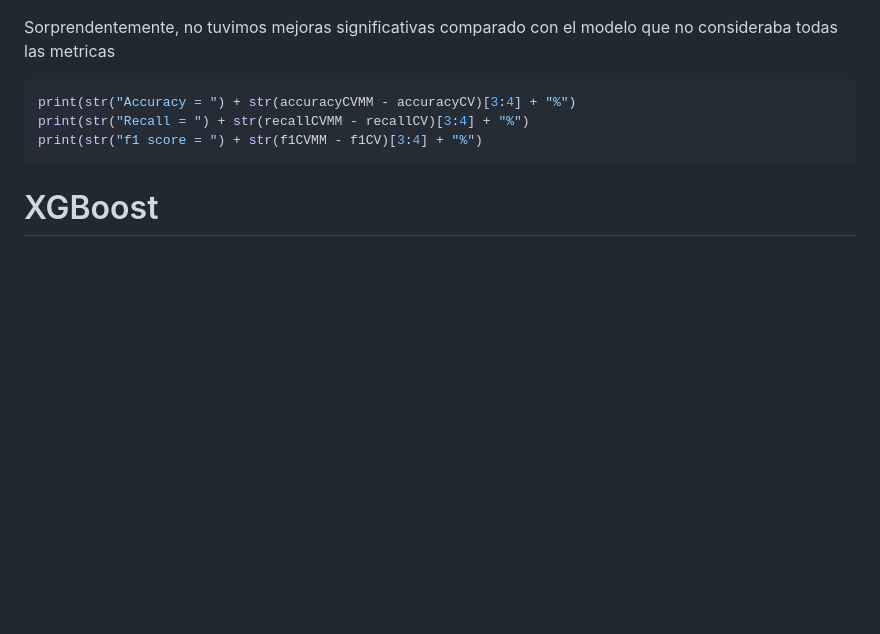
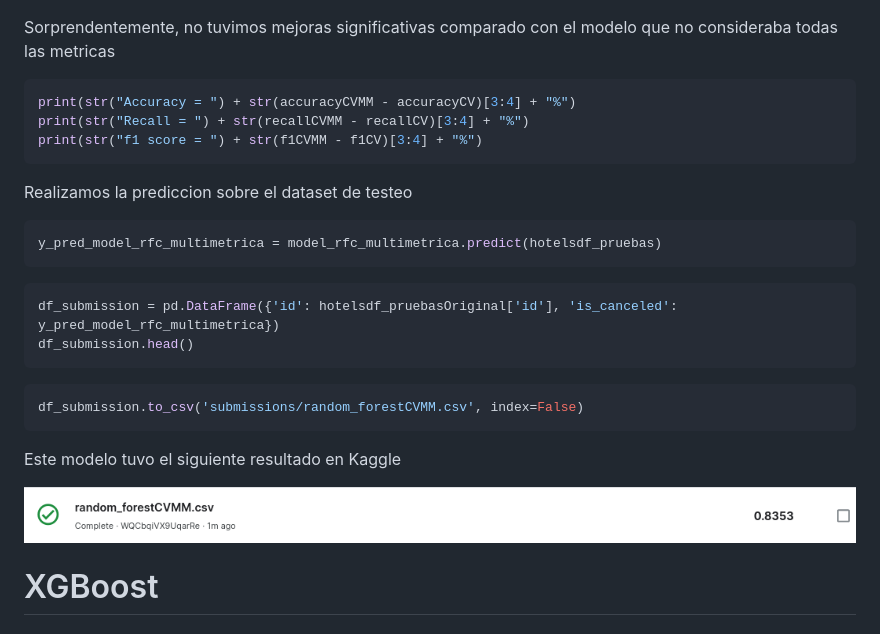
Before and after one commit to Los-persistentes-de-Pearson/7506R-1C2023-GRUPO09, a Markdown page: checkpoint3.md, the part around the change. Rendered like a GitHub page; pictures changed too: informe/images/randomForestCVMM.png (added); blank space fills up the shorter version.

Commit message:
Primera submission random forest

````diff
--- a/checkpoint3.md
+++ b/checkpoint3.md
@@ -833,6 +833,27 @@ print(str("Recall = ") + str(recallCVMM - recallCV)[3:4] + "%")
 print(str("f1 score = ") + str(f1CVMM - f1CV)[3:4] + "%")
 ```
 
+Realizamos la prediccion sobre el dataset de testeo
+
+```python
+y_pred_model_rfc_multimetrica = model_rfc_multimetrica.predict(hotelsdf_pruebas)
+```
+
+```python
+df_submission = pd.DataFrame({'id': hotelsdf_pruebasOriginal['id'], 'is_canceled': y_pred_model_rfc_multimetrica})
+df_submission.head()
+```
+
+```python
+df_submission.to_csv('submissions/random_forestCVMM.csv', index=False)
+```
+
+Este modelo tuvo el siguiente resultado en Kaggle
+
+
+![randoForestCVMM](informe/images/randomForestCVMM.png)
+
+
 # XGBoost
 
 
````
Also changed, not shown: 1 other file.
